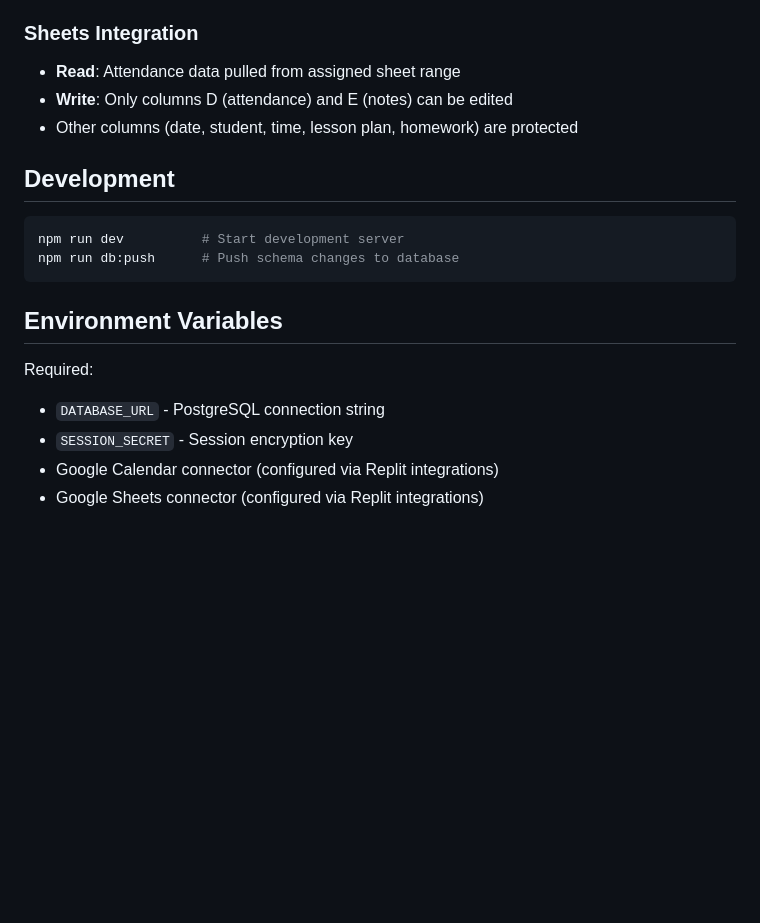
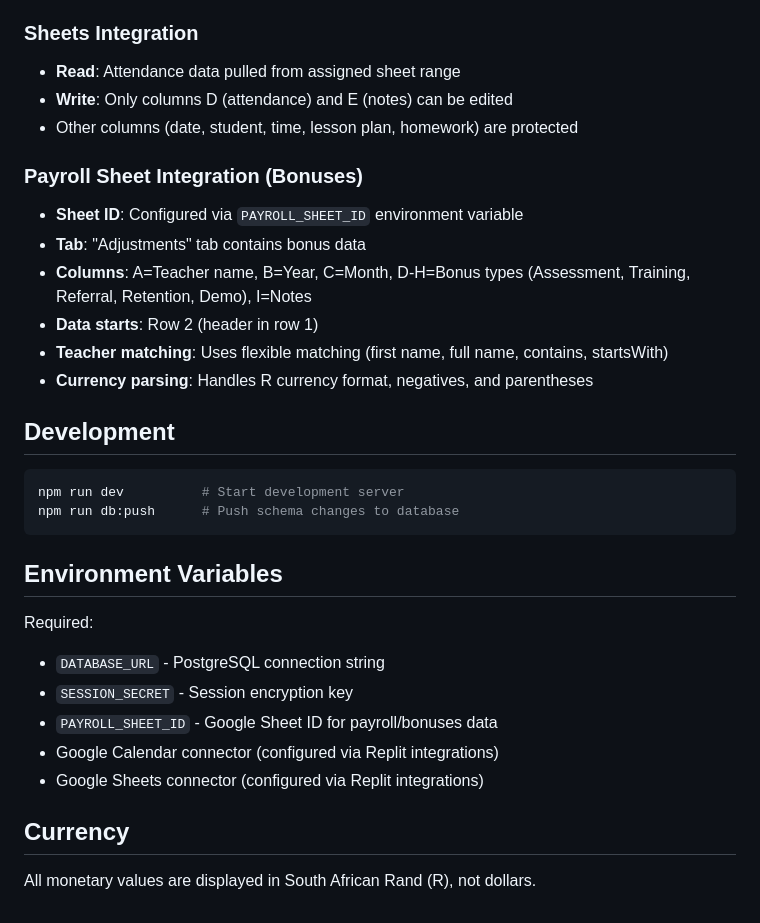
Before and after one commit to Seandy11/Teacher-Portal, a Markdown page: replit.md, the part around the change. Drawn GitHub-style; blank space fills up the shorter version.

Commit message:
Update documentation to reflect new bonus system integration
Document the integration of the payroll Google Sheet for bonus data, including sheet ID, tab, columns, teacher matching, and currency formatting.

Replit-Commit-Author: Agent
Replit-Commit-Session-Id: b9bf7047-fb40-4d2a-9b59-7fe5dedd365f
Replit-Commit-Checkpoint-Type: full_checkpoint
Replit-Commit-Event-Id: f5a39680-369a-4836-9e9f-1a578f74b426
Replit-Commit-Screenshot-Url: https://storage.googleapis.com/screenshot-production-us-central1/7309d287-5258-4f18-ba5d-4f15f8d96c0b/b9bf7047-fb40-4d2a-9b59-7fe5dedd365f/EuNo03y
Replit-Helium-Checkpoint-Created: true

````diff
--- a/replit.md
+++ b/replit.md
@@ -127,6 +127,14 @@ Access is enforced server-side:
 - **Write**: Only columns D (attendance) and E (notes) can be edited
 - Other columns (date, student, time, lesson plan, homework) are protected
 
+### Payroll Sheet Integration (Bonuses)
+- **Sheet ID**: Configured via `PAYROLL_SHEET_ID` environment variable
+- **Tab**: "Adjustments" tab contains bonus data
+- **Columns**: A=Teacher name, B=Year, C=Month, D-H=Bonus types (Assessment, Training, Referral, Retention, Demo), I=Notes
+- **Data starts**: Row 2 (header in row 1)
+- **Teacher matching**: Uses flexible matching (first name, full name, contains, startsWith)
+- **Currency parsing**: Handles R currency format, negatives, and parentheses
+
 ## Development
 
 ```bash
@@ -139,5 +147,9 @@ npm run db:push      # Push schema changes to database
 Required:
 - `DATABASE_URL` - PostgreSQL connection string
 - `SESSION_SECRET` - Session encryption key
+- `PAYROLL_SHEET_ID` - Google Sheet ID for payroll/bonuses data
 - Google Calendar connector (configured via Replit integrations)
 - Google Sheets connector (configured via Replit integrations)
+
+## Currency
+All monetary values are displayed in South African Rand (R), not dollars.
````
